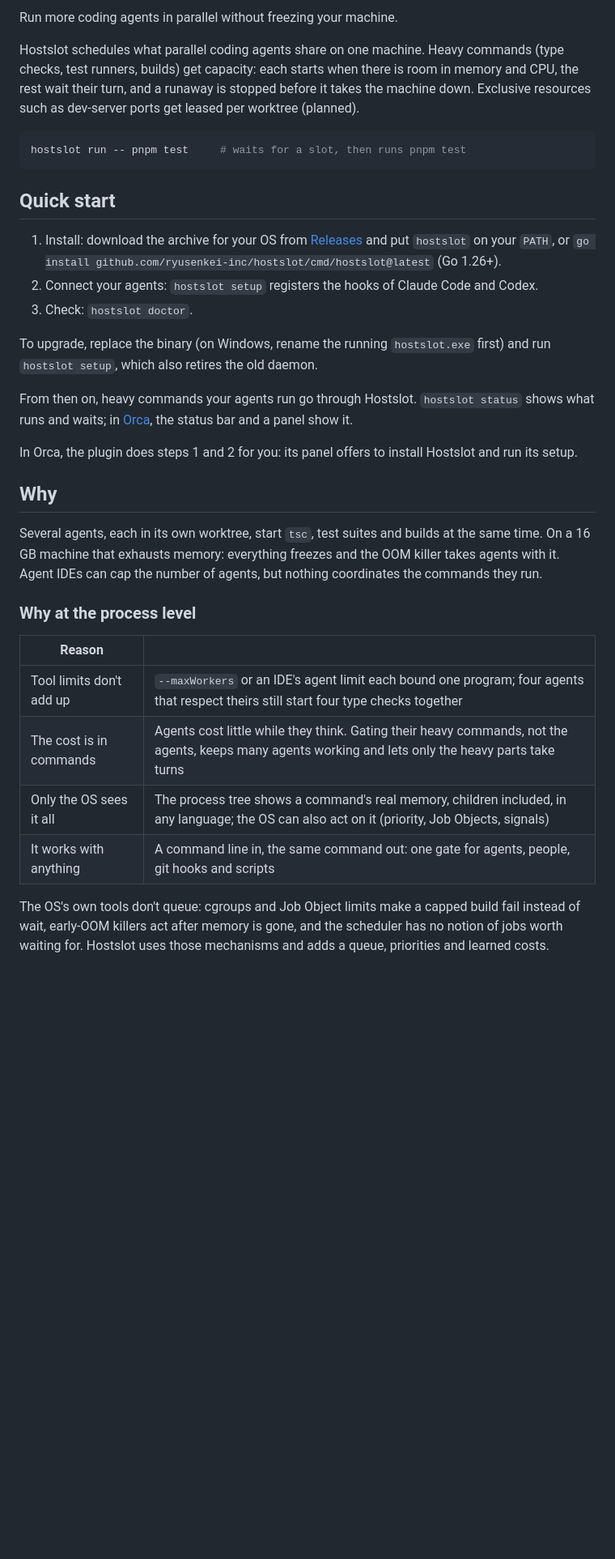
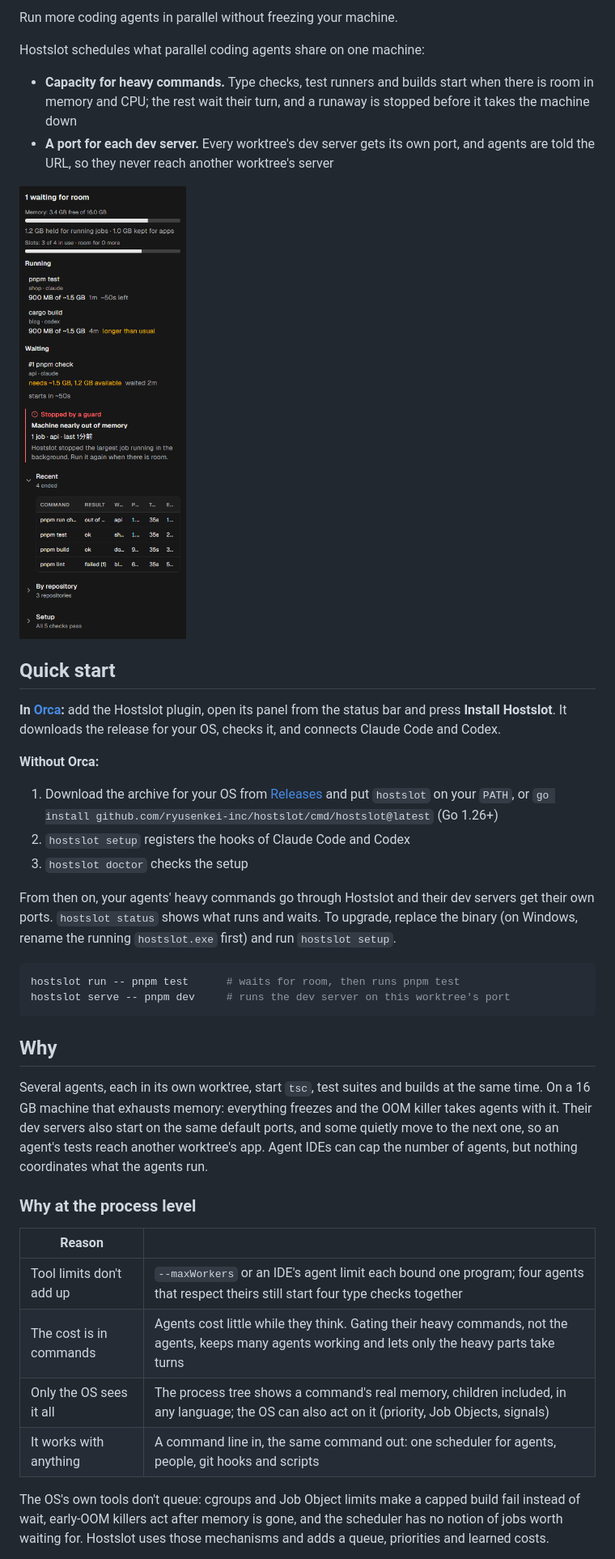
Before and after one commit to ryusenkei-inc/hostslot, a Markdown page: README.md, the part around one of its changes. Shown at 81% size. GitHub-like rendering; pictures changed too: docs/images/orca-panel.png; blank space fills up the shorter version.

Commit message:
docs: rewrite the README for the public release (#84)

````diff
--- a/README.md
+++ b/README.md
@@ -2,27 +6,33 @@
 
 Run more coding agents in parallel without freezing your machine.
 
-Hostslot schedules what parallel coding agents share on one machine. Heavy commands (type checks, test runners, builds) get capacity: each starts when there is room in memory and CPU, the rest wait their turn, and a runaway is stopped before it takes the machine down. Exclusive resources such as dev-server ports get leased per worktree (planned).
+Hostslot schedules what parallel coding agents share on one machine:
 
-```sh
-hostslot run -- pnpm test     # waits for a slot, then runs pnpm test
-```
+- **Capacity for heavy commands.** Type checks, test runners and builds start when there is room in memory and CPU; the rest wait their turn, and a runaway is stopped before it takes the machine down
+- **A port for each dev server.** Every worktree's dev server gets its own port, and agents are told the URL, so they never reach another worktree's server
+
+<img src="docs/images/orca-panel.png" alt="The Hostslot panel in Orca: memory and slots, running and waiting jobs, a guard stop, recent jobs" width="360">
 
 ## Quick start
 
-1. Install: download the archive for your OS from [Releases](https://github.com/ryusenkei-inc/hostslot/releases) and put `hostslot` on your `PATH`, or `go install github.com/ryusenkei-inc/hostslot/cmd/hostslot@latest` (Go 1.26+).
-2. Connect your agents: `hostslot setup` registers the hooks of Claude Code and Codex.
-3. Check: `hostslot doctor`.
+**In [Orca](https://github.com/stablyai/orca):** add the Hostslot plugin, open its panel from the status bar and press **Install Hostslot**. It downloads the release for your OS, checks it, and connects Claude Code and Codex.
 
-To upgrade, replace the binary (on Windows, rename the running `hostslot.exe` first) and run `hostslot setup`, which also retires the old daemon.
+**Without Orca:**
 
-From then on, heavy commands your agents run go through Hostslot. `hostslot status` shows what runs and waits; in [Orca](#orca), the status bar and a panel show it.
+1. Download the archive for your OS from [Releases](https://github.com/ryusenkei-inc/hostslot/releases) and put `hostslot` on your `PATH`, or `go install github.com/ryusenkei-inc/hostslot/cmd/hostslot@latest` (Go 1.26+)
+2. `hostslot setup` registers the hooks of Claude Code and Codex
+3. `hostslot doctor` checks the setup
 
-In Orca, the plugin does steps 1 and 2 for you: its panel offers to install Hostslot and run its setup.
+From then on, your agents' heavy commands go through Hostslot and their dev servers get their own ports. `hostslot status` shows what runs and waits. To upgrade, replace the binary (on Windows, rename the running `hostslot.exe` first) and run `hostslot setup`.
+
+```sh
+hostslot run -- pnpm test      # waits for room, then runs pnpm test
+hostslot serve -- pnpm dev     # runs the dev server on this worktree's port
+```
 
 ## Why
 
-Several agents, each in its own worktree, start `tsc`, test suites and builds at the same time. On a 16 GB machine that exhausts memory: everything freezes and the OOM killer takes agents with it. Agent IDEs can cap the number of agents, but nothing coordinates the commands they run.
+Several agents, each in its own worktree, start `tsc`, test suites and builds at the same time. On a 16 GB machine that exhausts memory: everything freezes and the OOM killer takes agents with it. Their dev servers also start on the same default ports, and some quietly move to the next one, so an agent's tests reach another worktree's app. Agent IDEs can cap the number of agents, but nothing coordinates what the agents run.
 
 ### Why at the process level
 
@@ -31,7 +41,7 @@ Several agents, each in its own worktree, start `tsc`, test suites and builds at
 | Tool limits don't add up | `--maxWorkers` or an IDE's agent limit each bound one program; four agents that respect theirs still start four type checks together |
 | The cost is in commands | Agents cost little while they think. Gating their heavy commands, not the agents, keeps many agents working and lets only the heavy parts take turns |
 | Only the OS sees it all | The process tree shows a command's real memory, children included, in any language; the OS can also act on it (priority, Job Objects, signals) |
-| It works with anything | A command line in, the same command out: one gate for agents, people, git hooks and scripts |
+| It works with anything | A command line in, the same command out: one scheduler for agents, people, git hooks and scripts |
 
 The OS's own tools don't queue: cgroups and Job Object limits make a capped build fail instead of wait, early-OOM killers act after memory is gone, and the scheduler has no notion of jobs worth waiting for. Hostslot uses those mechanisms and adds a queue, priorities and learned costs.
 
````
Also changed, not shown: other parts of README.md (+47 -39 lines).
